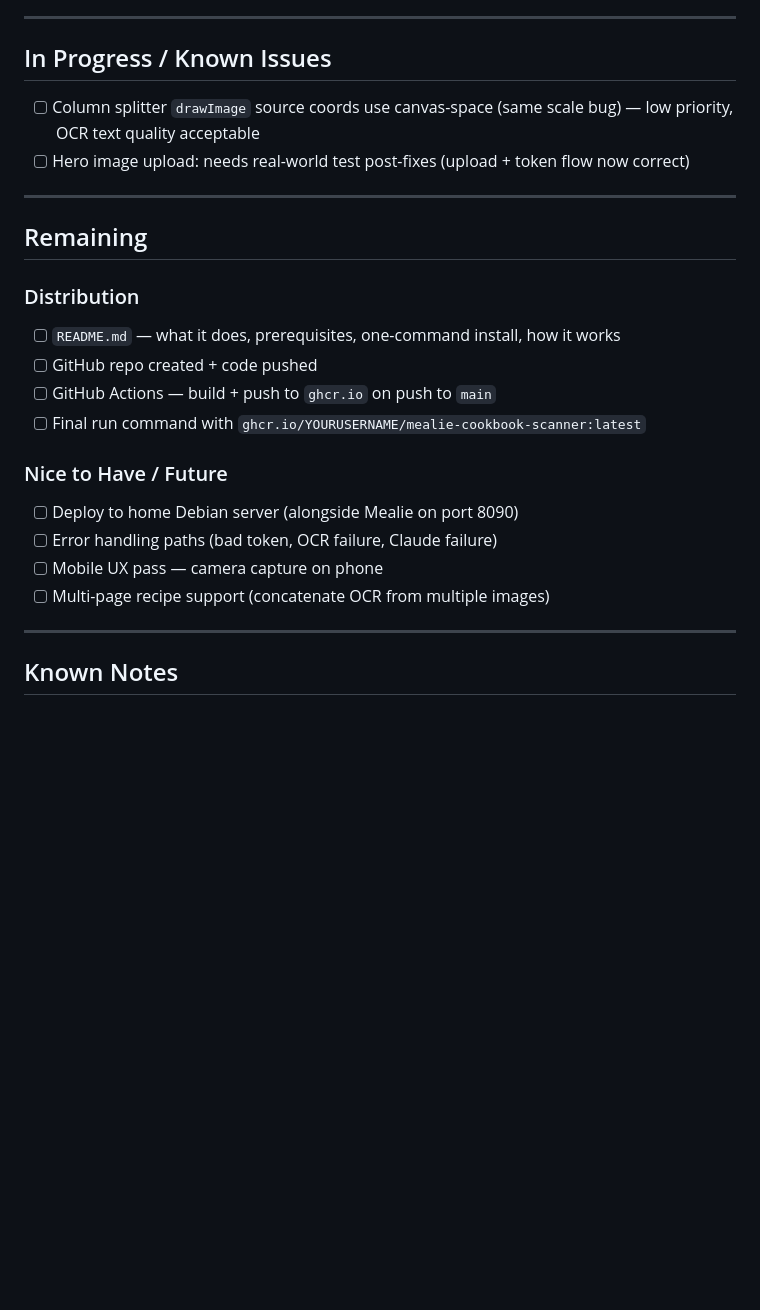
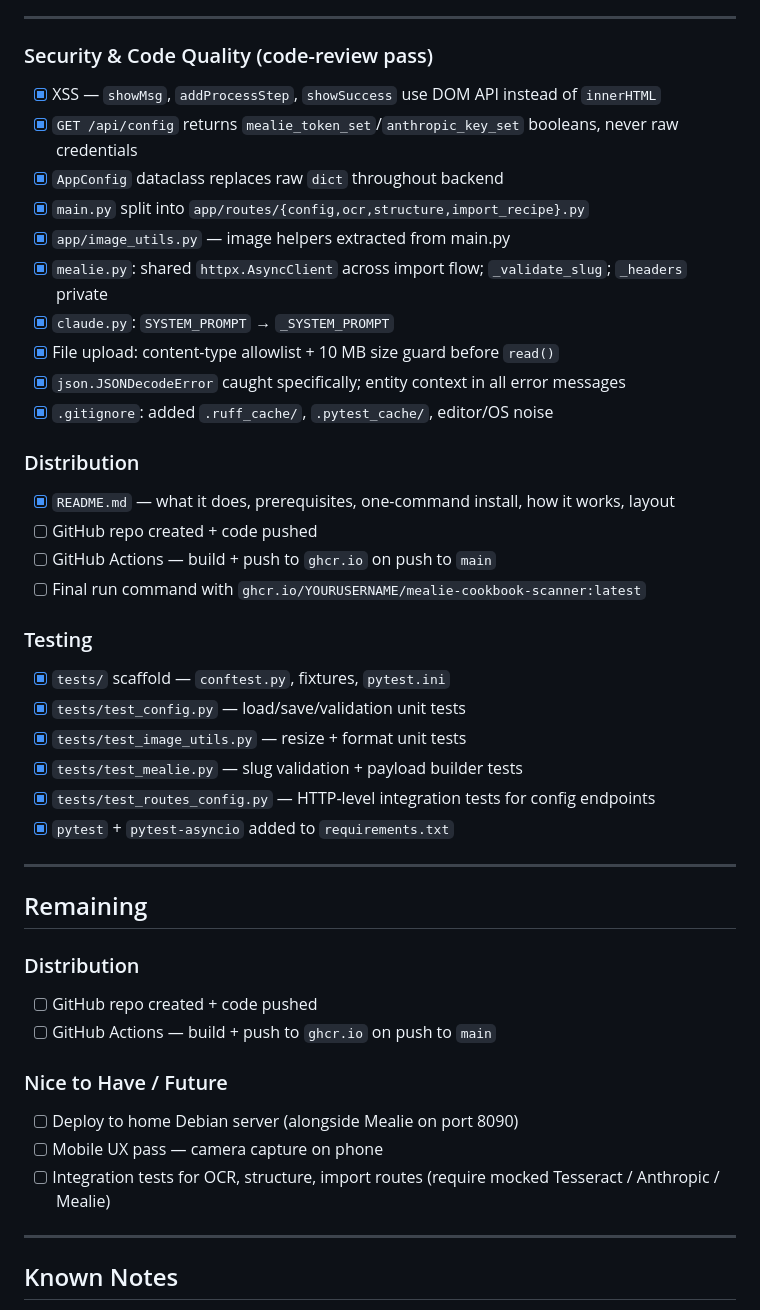
Before and after one commit to Tysiana/mealie-cookbook-scanner, a Markdown page: PROGRESS.md, the part around the change. GitHub-like rendering; blank space fills up the shorter version.

Commit message:
docs: update PROGRESS.md — all code-review items completed
Co-Authored-By: Claude Sonnet 4.6 <noreply@anthropic.com>

```diff
--- a/PROGRESS.md
+++ b/PROGRESS.md
@@ -59,26 +59,44 @@
 
 ---
 
-## In Progress / Known Issues
+### Security & Code Quality (code-review pass)
+- [x] XSS — `showMsg`, `addProcessStep`, `showSuccess` use DOM API instead of `innerHTML`
+- [x] `GET /api/config` returns `mealie_token_set`/`anthropic_key_set` booleans, never raw credentials
+- [x] `AppConfig` dataclass replaces raw `dict` throughout backend
+- [x] `main.py` split into `app/routes/{config,ocr,structure,import_recipe}.py`
+- [x] `app/image_utils.py` — image helpers extracted from main.py
+- [x] `mealie.py`: shared `httpx.AsyncClient` across import flow; `_validate_slug`; `_headers` private
+- [x] `claude.py`: `SYSTEM_PROMPT` → `_SYSTEM_PROMPT`
+- [x] File upload: content-type allowlist + 10 MB size guard before `read()`
+- [x] `json.JSONDecodeError` caught specifically; entity context in all error messages
+- [x] `.gitignore`: added `.ruff_cache/`, `.pytest_cache/`, editor/OS noise
 
-- [ ] Column splitter `drawImage` source coords use canvas-space (same scale bug) — low priority, OCR text quality acceptable
-- [ ] Hero image upload: needs real-world test post-fixes (upload + token flow now correct)
+### Distribution
+- [x] `README.md` — what it does, prerequisites, one-command install, how it works, layout
+- [ ] GitHub repo created + code pushed
+- [ ] GitHub Actions — build + push to `ghcr.io` on push to `main`
+- [ ] Final run command with `ghcr.io/YOURUSERNAME/mealie-cookbook-scanner:latest`
+
+### Testing
+- [x] `tests/` scaffold — `conftest.py`, fixtures, `pytest.ini`
+- [x] `tests/test_config.py` — load/save/validation unit tests
+- [x] `tests/test_image_utils.py` — resize + format unit tests
+- [x] `tests/test_mealie.py` — slug validation + payload builder tests
+- [x] `tests/test_routes_config.py` — HTTP-level integration tests for config endpoints
+- [x] `pytest` + `pytest-asyncio` added to `requirements.txt`
 
 ---
 
 ## Remaining
 
 ### Distribution
-- [ ] `README.md` — what it does, prerequisites, one-command install, how it works
 - [ ] GitHub repo created + code pushed
 - [ ] GitHub Actions — build + push to `ghcr.io` on push to `main`
-- [ ] Final run command with `ghcr.io/YOURUSERNAME/mealie-cookbook-scanner:latest`
 
 ### Nice to Have / Future
 - [ ] Deploy to home Debian server (alongside Mealie on port 8090)
-- [ ] Error handling paths (bad token, OCR failure, Claude failure)
 - [ ] Mobile UX pass — camera capture on phone
-- [ ] Multi-page recipe support (concatenate OCR from multiple images)
+- [ ] Integration tests for OCR, structure, import routes (require mocked Tesseract / Anthropic / Mealie)
 
 ---
 
```
